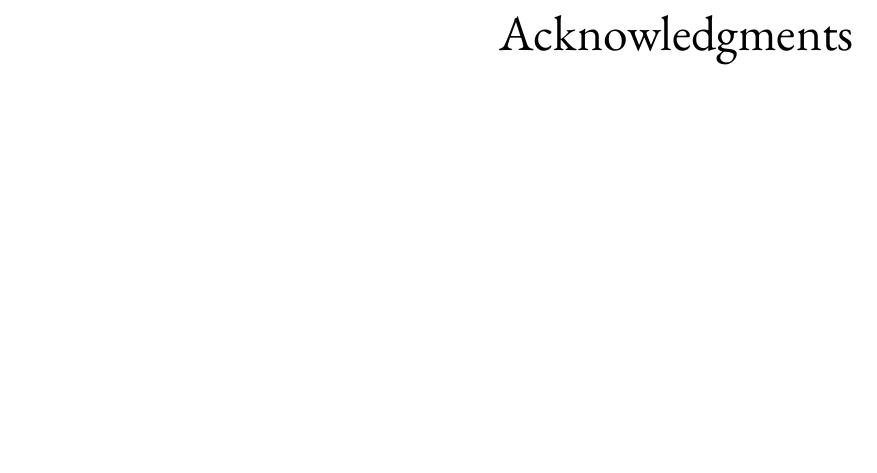
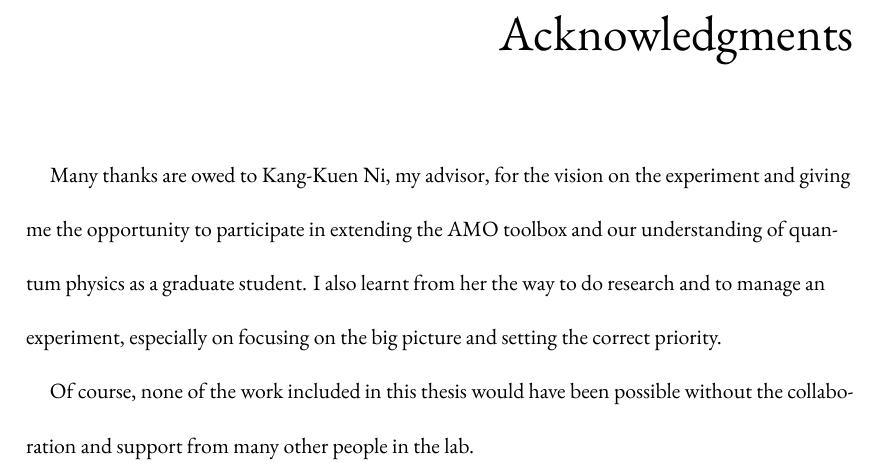
Before and after one commit to yuyichao/grad-thesis, a LaTeX thesis (dissertation.tex, which reads frontmatter/thanks.tex): part of page 9 of 198, cut so that both start at the same text, the shorter picture padded with empty space. The pictures show the PDF file dissertation.pdf that the author committed with the source.

Commit message:
[thanks] WIP

```diff
--- a/frontmatter/thanks.tex
+++ b/frontmatter/thanks.tex
@@ -1,5 +1,14 @@
 % -*- mode: latex; TeX-engine: xetex; LaTeX-command-style: (("" "SOURCE_DATE_EPOCH=0 %(PDF)%(latex) --shell-escape %S%(PDFout)")); TeX-master: "../dissertation.tex"; -*-
 
 %% the acknowledgments section
+Many thanks are owed to Kang-Kuen Ni, my advisor,
+for the vision on the experiment and giving me the opportunity
+to participate in extending the AMO toolbox and our understanding of quantum physics
+as a graduate student.
+I also learnt from her the way to do research and to manage an experiment,
+especially on focusing on the big picture and setting the correct priority.
+
+Of course, none of the work included in this thesis would have been possible
+without the collaboration and support from many other people in the lab.
 
 \todo{
```
Also changed, not shown: dissertation.pdf, frontmatter/thanks.tex (1 more changed lines).
